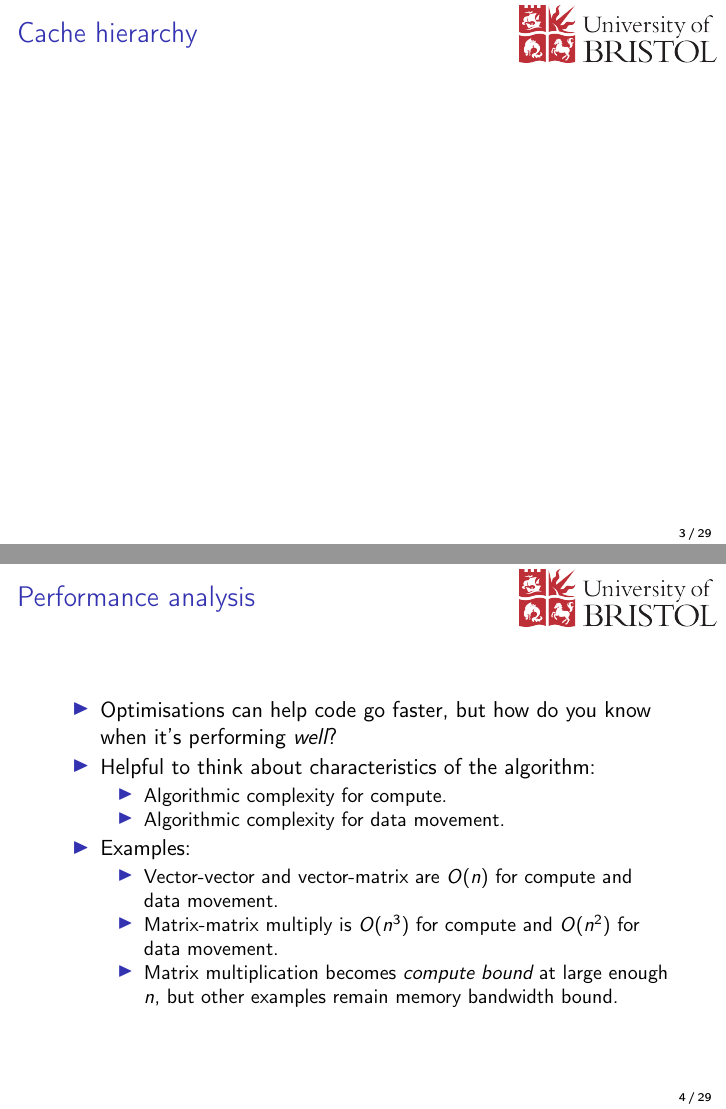
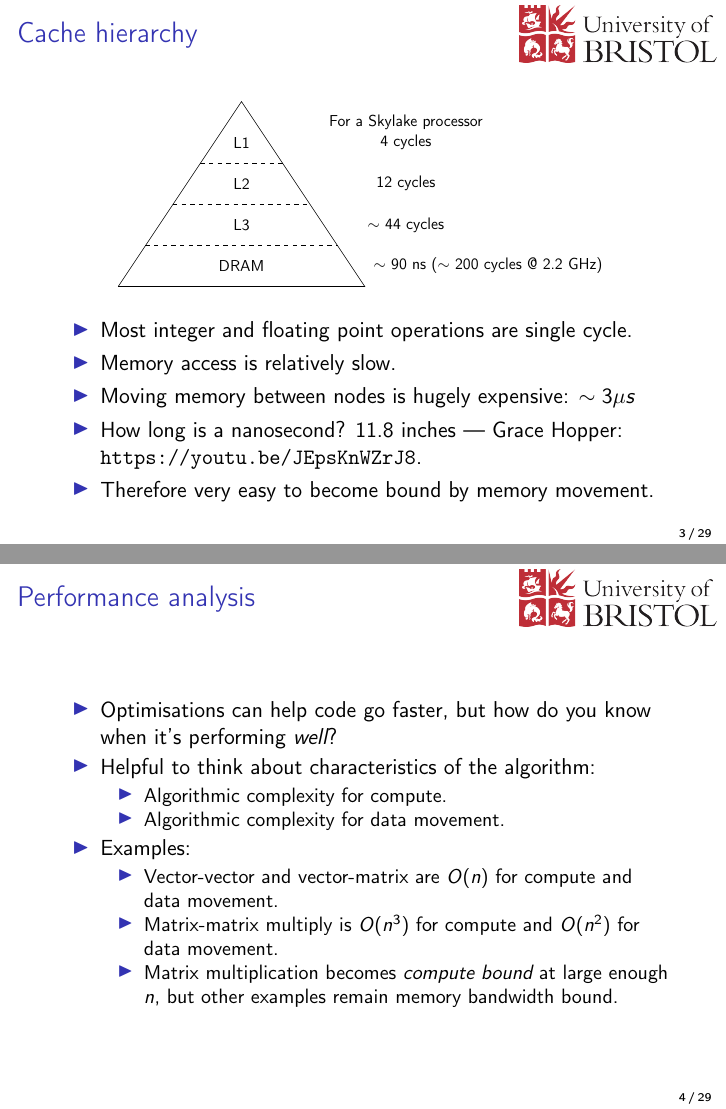
Before and after one commit to UoB-HPC/openmp-for-cs, LaTeX slides (slides/03-opt.tex): pages 3 and 4 of 34, joined at a grey line. Compiled offline with pdfLaTeX.

Commit message:
Add cache hierarchy slide

```diff
--- a/slides/03-opt.tex
+++ b/slides/03-opt.tex
@@ -27,6 +27,39 @@ Now you know how to parallelise programs using OpenMP, how do you write fast pro
 \section{The cache hierarchy}
 \begin{frame}
 \frametitle{Cache hierarchy}
+\begin{center}
+\begin{adjustbox}{max width={.8\textwidth}}
+\begin{tikzpicture}
+  % Triangle
+  \draw (-3,0) -- (0,4.5) -- (3,0) -- (-3,0);
+
+  \node at (4,4) {For a Skylake processor};
+  \node at (0,3.5) {L1};
+  \node at (4,3.5) {4~cycles};
+
+  \draw[dashed] (-1,3) -- (1,3);
+  \node at (0,2.5) {L2};
+  \node at (4,2.5) {12~cycles};
+
+  \draw[dashed] (-1.67,2) -- (1.67,2);
+  \node at (0,1.5) {L3};
+  \node at (4,1.5) {$\sim$ 44~cycles};
+
+  \draw[dashed] (-2.337,1) -- (2.337,1);
+  \node at (0,0.5) {DRAM};
+  \node at (6,0.5) {$\sim$ 90~ns ($\sim$ 200 cycles @ 2.2~GHz)};
+\end{tikzpicture}
+\end{adjustbox}
+\end{center}
+
+\begin{itemize}
+  \item Most integer and floating point operations are single cycle.
+  \item Memory access is relatively slow.
+  \item Moving memory between nodes is hugely expensive: $\sim 3\mu s$
+  \item How long is a nanosecond? 11.8 inches --- Grace Hopper: \url{https://youtu.be/JEpsKnWZrJ8}.
+  \item Therefore very easy to become bound by memory movement.
+
+\end{itemize}
 \end{frame}
 
 %-------------------------------------------------------------------------------
```
